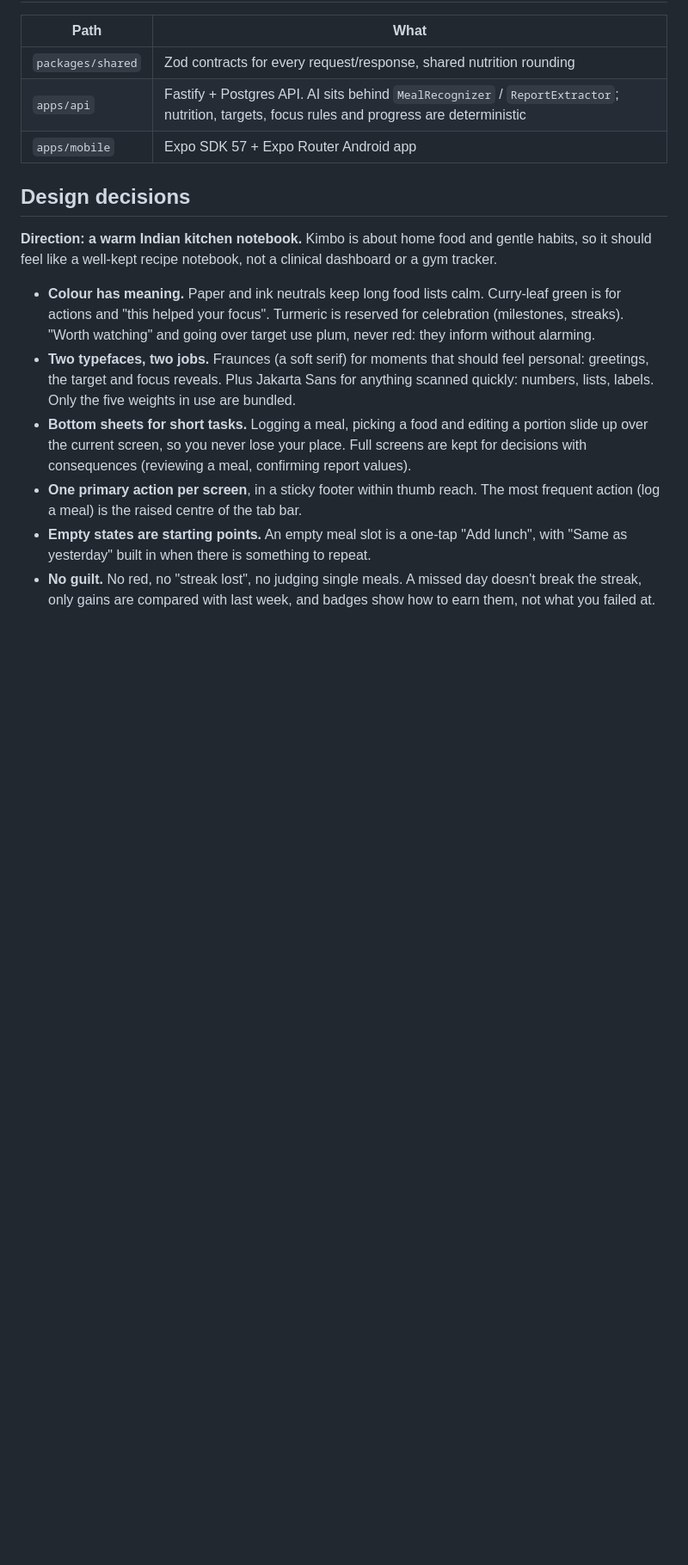
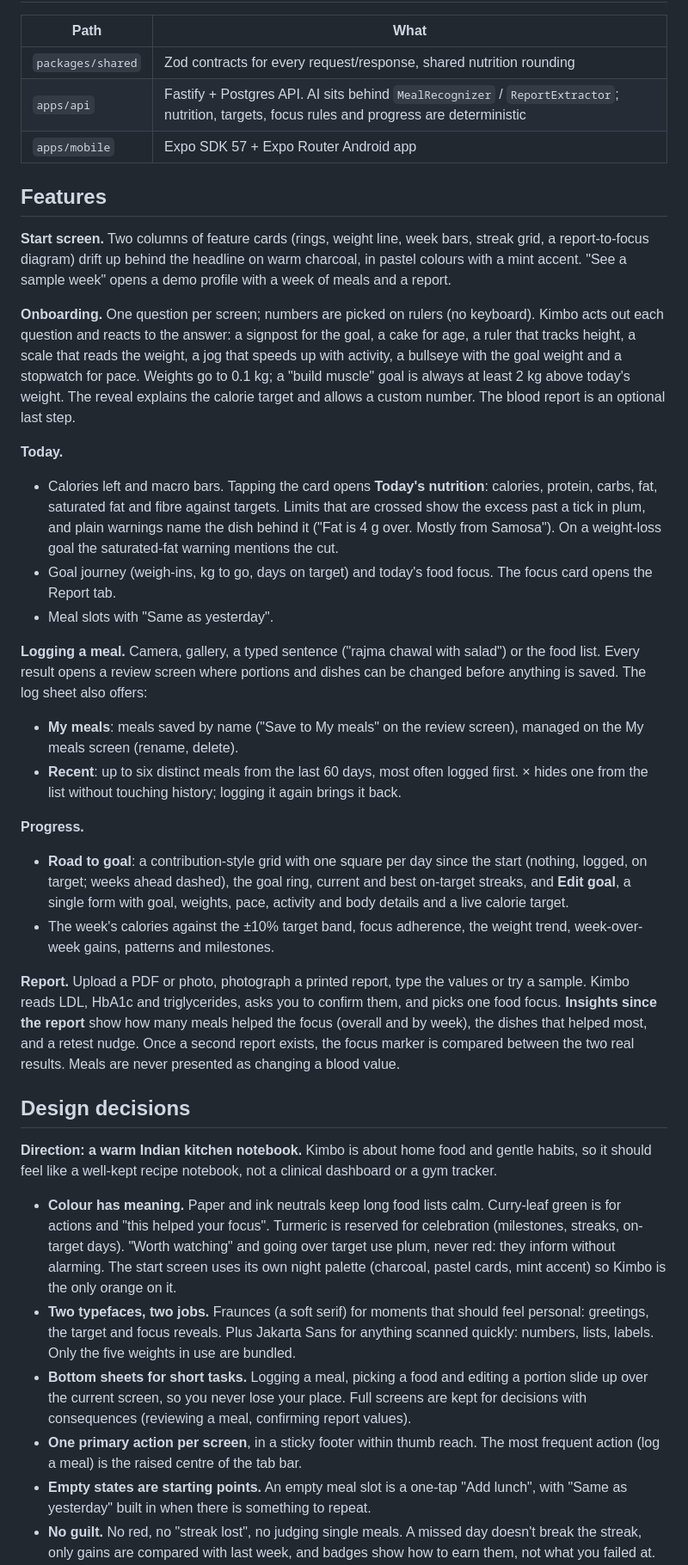
Before and after one commit to soorough/kimbo, a Markdown page: README.md, the part around one of its changes. Shown at 86% size. Drawn GitHub-style; blank space fills up the shorter version.

```diff
--- a/README.md
+++ b/README.md
@@ -11,14 +11,60 @@ Phase 1 loop: **Report → Food focus → Log meals → Track progress**. See [S
 | `apps/api` | Fastify + Postgres API. AI sits behind `MealRecognizer` / `ReportExtractor`; nutrition, targets, focus rules and progress are deterministic |
 | `apps/mobile` | Expo SDK 57 + Expo Router Android app |
 
+## Features
+
+**Start screen.** Two columns of feature cards (rings, weight line, week bars, streak grid, a
+report-to-focus diagram) drift up behind the headline on warm charcoal, in pastel colours with a mint
+accent. "See a sample week" opens a demo profile with a week of meals and a report.
+
+**Onboarding.** One question per screen; numbers are picked on rulers (no keyboard). Kimbo acts out each
+question and reacts to the answer: a signpost for the goal, a cake for age, a ruler that tracks height, a
+scale that reads the weight, a jog that speeds up with activity, a bullseye with the goal weight and a
+stopwatch for pace. Weights go to 0.1 kg; a "build muscle" goal is always at least 2 kg above today's
+weight. The reveal explains the calorie target and allows a custom number. The blood report is an optional
+last step.
+
+**Today.**
+- Calories left and macro bars. Tapping the card opens **Today's nutrition**: calories, protein, carbs,
+  fat, saturated fat and fibre against targets. Limits that are crossed show the excess past a tick
+  in plum, and plain warnings name the dish behind it ("Fat is 4 g over. Mostly from Samosa"). On a
+  weight-loss goal the saturated-fat warning mentions the cut.
+- Goal journey (weigh-ins, kg to go, days on target) and today's food focus. The focus card opens the
+  Report tab.
+- Meal slots with "Same as yesterday".
+
+**Logging a meal.** Camera, gallery, a typed sentence ("rajma chawal with salad") or the food list. Every
+result opens a review screen where portions and dishes can be changed before anything is saved. The log
+sheet also offers:
+- **My meals**: meals saved by name ("Save to My meals" on the review screen), managed on the My meals
+  screen (rename, delete).
+- **Recent**: up to six distinct meals from the last 60 days, most often logged first. × hides one
+  from the list without touching history; logging it again brings it back.
+
+**Progress.**
+- **Road to goal**: a contribution-style grid with one square per day since the start (nothing,
+  logged, on target; weeks ahead dashed), the goal ring, current and best on-target streaks, and
+  **Edit goal**, a single form with goal, weights, pace, activity and body details and a live calorie
+  target.
+- The week's calories against the ±10% target band, focus adherence, the weight trend, week-over-week
+  gains, patterns and milestones.
+
+**Report.** Upload a PDF or photo, photograph a printed report, type the values or try a sample. Kimbo reads
+LDL, HbA1c and triglycerides, asks you to confirm them, and picks one food focus. **Insights since the
+report** show how many meals helped the focus (overall and by week), the dishes that helped most, and a
+retest nudge. Once a second report exists, the focus marker is compared between the two real
+results. Meals are never presented as changing a blood value.
+
 ## Design decisions
 
 **Direction: a warm Indian kitchen notebook.** Kimbo is about home food and gentle habits, so it should
 feel like a well-kept recipe notebook, not a clinical dashboard or a gym tracker.
 
 - **Colour has meaning.** Paper and ink neutrals keep long food lists calm. Curry-leaf green is for
-  actions and "this helped your focus". Turmeric is reserved for celebration (milestones, streaks).
-  "Worth watching" and going over target use plum, never red: they inform without alarming.
+  actions and "this helped your focus". Turmeric is reserved for celebration (milestones, streaks,
+  on-target days). "Worth watching" and going over target use plum, never red: they inform without
+  alarming. The start screen uses its own night palette (charcoal, pastel cards, mint accent) so
+  Kimbo is the only orange on it.
 - **Two typefaces, two jobs.** Fraunces (a soft serif) for moments that should feel personal: greetings,
   the target and focus reveals. Plus Jakarta Sans for anything scanned quickly: numbers, lists, labels.
   Only the five weights in use are bundled.
```
Also changed, not shown: other parts of README.md (+42 -3 lines).
